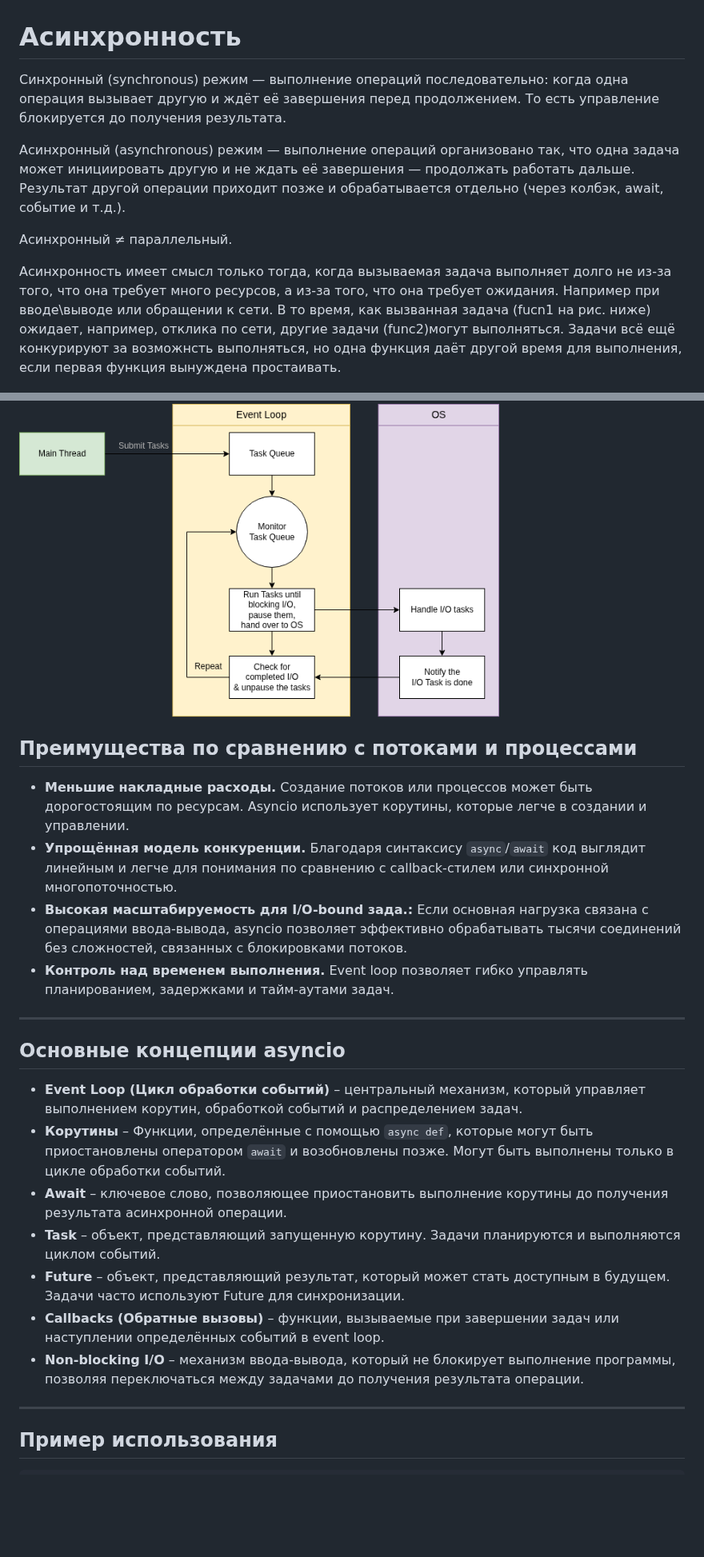
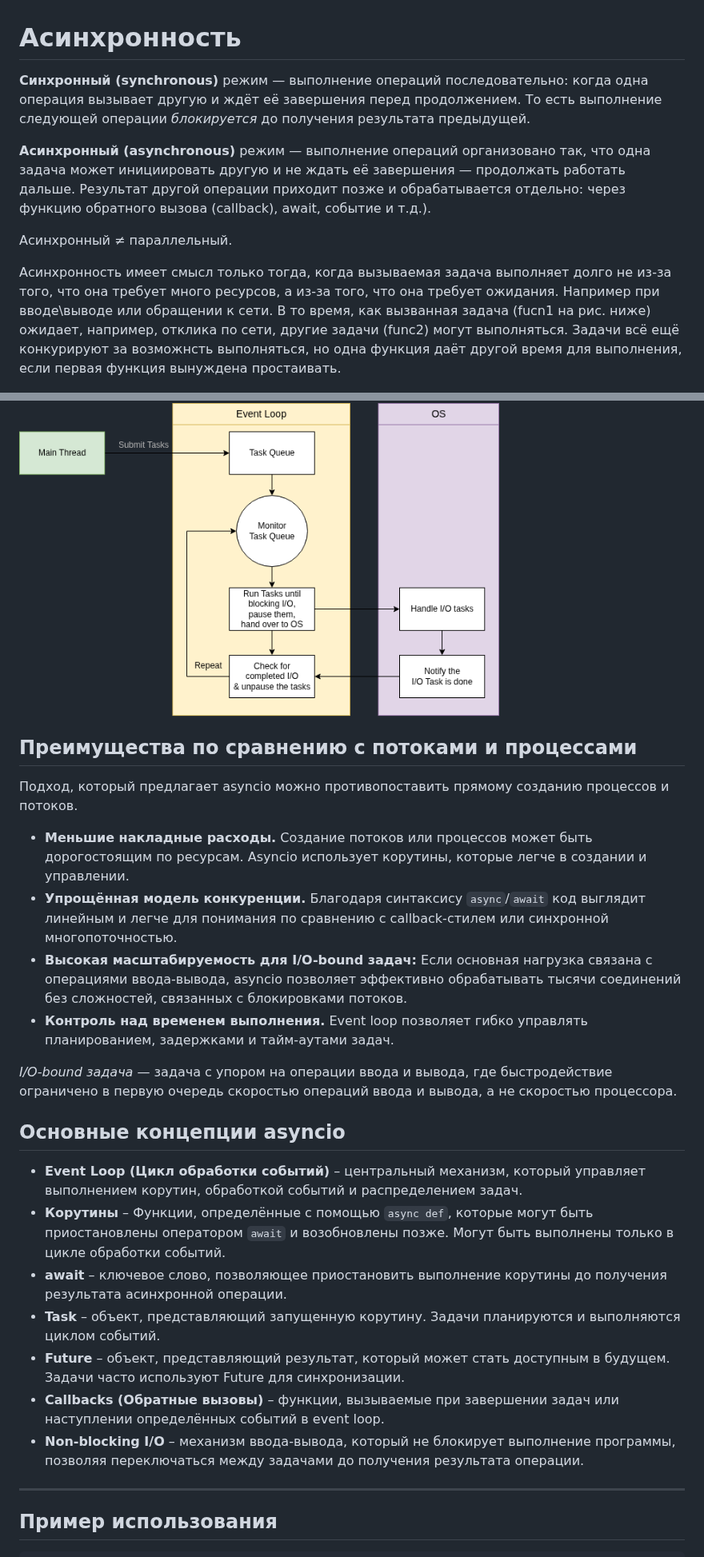
Before and after one commit to ivtipm/ProcessCalculus, a Markdown page: python_async/python_async.md, 2 parts joined by grey strips. Shown at 80% size. Rendered like a GitHub page; blank space fills up the shorter version.

Commit message:
upd: python async

```diff
--- a/python_async/python_async.md
+++ b/python_async/python_async.md
@@ -1,13 +1,12 @@
 # Асинхронность
 
-Синхронный (synchronous) режим — выполнение операций последовательно: когда одна операция вызывает другую и ждёт её завершения перед продолжением. То есть управление блокируется до получения результата.
+**Синхронный (synchronous)** режим — выполнение операций последовательно: когда одна операция вызывает другую и ждёт её завершения перед продолжением. То есть выполнение следующей операции _блокируется_ до получения результата предыдущей.
 
-
-Асинхронный (asynchronous) режим — выполнение операций организовано так, что одна задача может инициировать другую и не ждать её завершения — продолжать работать дальше. Результат другой операции приходит позже и обрабатывается отдельно (через колбэк, await, событие и т.д.).
+**Асинхронный (asynchronous)** режим — выполнение операций организовано так, что одна задача может инициировать другую и не ждать её завершения — продолжать работать дальше. Результат другой операции приходит позже и обрабатывается отдельно: через функцию обратного вызова (callback), await, событие и т.д.).
 
 Асинхронный ≠ параллельный.
 
-Асинхронность имеет смысл только тогда, когда вызываемая задача выполняет долго не из-за того, что она требует много ресурсов, а из-за того, что она требует ожидания. Например при вводе\выводе или обращении к сети. В то время, как вызванная задача (fucn1 на рис. ниже) ожидает, например, отклика по сети, другие задачи (func2)могут выполняться. Задачи всё ещё конкурируют за возможнсть выполняться, но одна функция даёт другой время для выполнения, если первая функция вынуждена простаивать.
+Асинхронность имеет смысл только тогда, когда вызываемая задача выполняет долго не из-за того, что она требует много ресурсов, а из-за того, что она требует ожидания. Например при вводе\выводе или обращении к сети. В то время, как вызванная задача (fucn1 на рис. ниже) ожидает, например, отклика по сети, другие задачи (func2) могут выполняться. Задачи всё ещё конкурируют за возможнсть выполняться, но одна функция даёт другой время для выполнения, если первая функция вынуждена простаивать.
 
 <img src="ll_async_sync.png" width=1000>
 
@@ -45,25 +45,26 @@ Python использует подход **Global Interpreter Lock (GIL)**, ко
 
 <img src="event_loop.png" width=600>
 
-
 ## Преимущества по сравнению с потоками и процессами
 
-* **Меньшие накладные расходы.** Создание потоков или процессов может быть дорогостоящим по ресурсам. Asyncio использует корутины, которые легче в создании и управлении.
-* **Упрощённая модель конкуренции.** Благодаря синтаксису `async`/`await` код выглядит линейным и легче для понимания по сравнению с callback-стилем или синхронной многопоточностью.
-* **Высокая масштабируемость для I/O-bound зада.:** Если основная нагрузка связана с операциями ввода-вывода, asyncio позволяет эффективно обрабатывать тысячи соединений без сложностей, связанных с блокировками потоков.
-* **Контроль над временем выполнения.** Event loop позволяет гибко управлять планированием, задержками и тайм-аутами задач.
+Подход, который предлагает asyncio можно противопоставить прямому созданию процессов и потоков.
 
----
+- **Меньшие накладные расходы.** Создание потоков или процессов может быть дорогостоящим по ресурсам. Asyncio использует корутины, которые легче в создании и управлении.
+- **Упрощённая модель конкуренции.** Благодаря синтаксису `async`/`await` код выглядит линейным и легче для понимания по сравнению с callback-стилем или синхронной многопоточностью.
+- **Высокая масштабируемость для I/O-bound задач:** Если основная нагрузка связана с операциями ввода-вывода, asyncio позволяет эффективно обрабатывать тысячи соединений без сложностей, связанных с блокировками потоков.
+- **Контроль над временем выполнения.** Event loop позволяет гибко управлять планированием, задержками и тайм-аутами задач.
+
+_I/O-bound задача_ — задача с упором на операции ввода и вывода, где быстродействие ограничено в первую очередь скоростью операций ввода и вывода, а не скоростью процессора.
 
 ## Основные концепции asyncio
 
-* **Event Loop (Цикл обработки событий)** – центральный механизм, который управляет выполнением корутин, обработкой событий и распределением задач.
-* **Корутины** – Функции, определённые с помощью `async def`, которые могут быть приостановлены оператором `await` и возобновлены позже. Могут быть выполнены только в цикле обработки событий.
-* **Await** – ключевое слово, позволяющее приостановить выполнение корутины до получения результата асинхронной операции.
-* **Task** – объект, представляющий запущенную корутину. Задачи планируются и выполняются циклом событий.
-* **Future** – объект, представляющий результат, который может стать доступным в будущем. Задачи часто используют Future для синхронизации.
-* **Callbacks (Обратные вызовы)** – функции, вызываемые при завершении задач или наступлении определённых событий в event loop.
-* **Non-blocking I/O** – механизм ввода-вывода, который не блокирует выполнение программы, позволяя переключаться между задачами до получения результата операции.
+- **Event Loop (Цикл обработки событий)** – центральный механизм, который управляет выполнением корутин, обработкой событий и распределением задач.
+- **Корутины** – Функции, определённые с помощью `async def`, которые могут быть приостановлены оператором `await` и возобновлены позже. Могут быть выполнены только в цикле обработки событий.
+- **await** – ключевое слово, позволяющее приостановить выполнение корутины до получения результата асинхронной операции.
+- **Task** – объект, представляющий запущенную корутину. Задачи планируются и выполняются циклом событий.
+- **Future** – объект, представляющий результат, который может стать доступным в будущем. Задачи часто используют Future для синхронизации.
+- **Callbacks (Обратные вызовы)** – функции, вызываемые при завершении задач или наступлении определённых событий в event loop.
+- **Non-blocking I/O** – механизм ввода-вывода, который не блокирует выполнение программы, позволяя переключаться между задачами до получения результата операции.
 
 ---
 
```
Also changed, not shown: other parts of python_async/python_async.md (+19 -16 lines).
